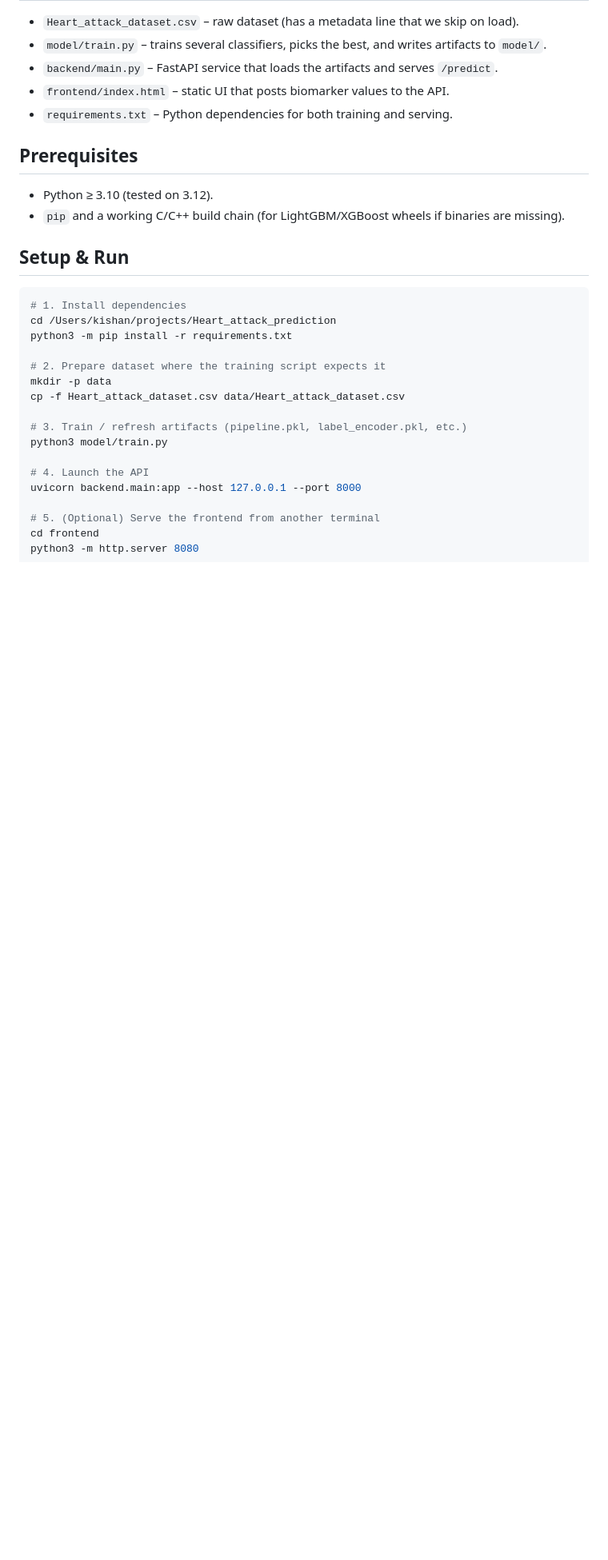
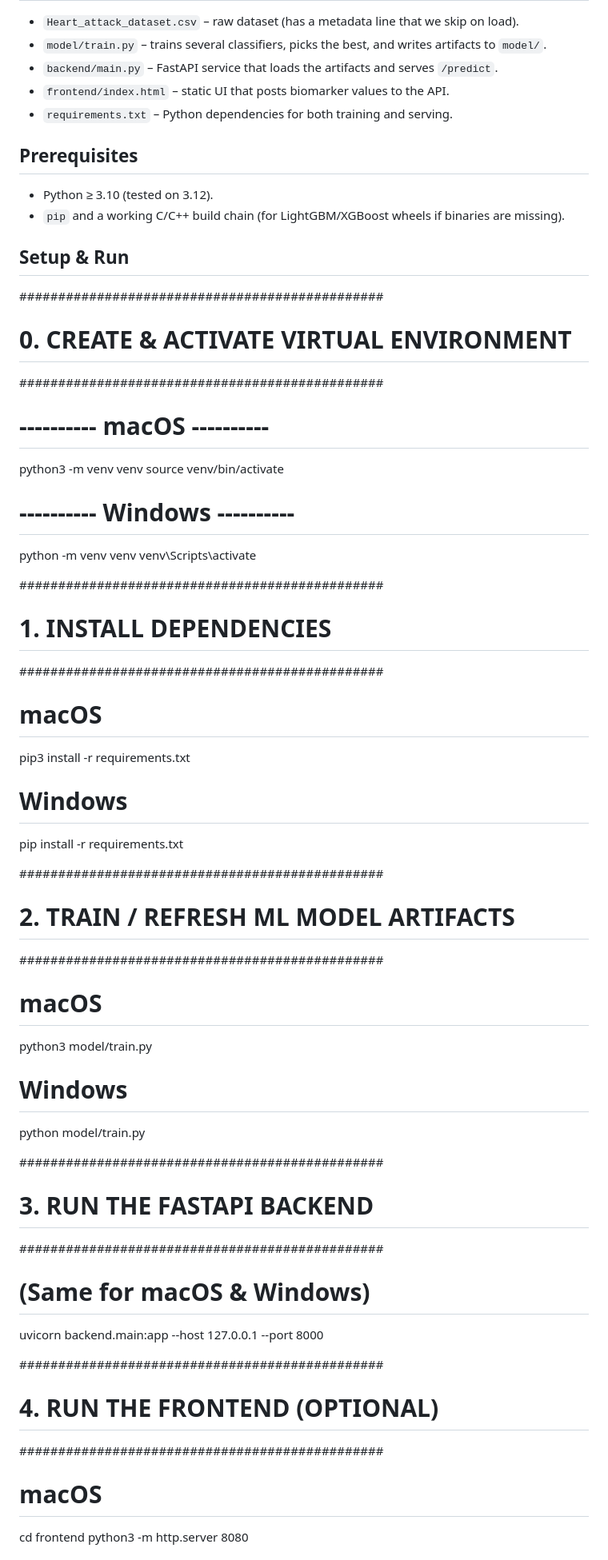
Before and after one commit to Kishan0703/Heart_attack_prediction, a Markdown page: README.md, the part around one of its changes. Shown at 80% size. Drawn GitHub-style; blank space fills up the shorter version.

Commit message:
updated readme for windows

````diff
--- a/README.md
+++ b/README.md
@@ -17,21 +17,57 @@ ML pipeline that classifies cardiac risk levels (Low / Moderate / High) from mul
 
 ## Setup & Run
 
-```bash
-# 1. Install dependencies
-cd /Users/kishan/projects/Heart_attack_prediction
-python3 -m pip install -r requirements.txt
+###############################################
+# 0. CREATE & ACTIVATE VIRTUAL ENVIRONMENT
+###############################################
 
-# 2. Prepare dataset where the training script expects it
-mkdir -p data
-cp -f Heart_attack_dataset.csv data/Heart_attack_dataset.csv
+# ---------- macOS ----------
+python3 -m venv venv
+source venv/bin/activate
 
-# 3. Train / refresh artifacts (pipeline.pkl, label_encoder.pkl, etc.)
+# ---------- Windows ----------
+python -m venv venv
+venv\Scripts\activate
+
+
+
+###############################################
+# 1. INSTALL DEPENDENCIES
+###############################################
+
+# macOS
+pip3 install -r requirements.txt
+
+# Windows
+pip install -r requirements.txt
+
+
+
+###############################################
+# 2. TRAIN / REFRESH ML MODEL ARTIFACTS
+###############################################
+
+# macOS
 python3 model/train.py
 
-# 4. Launch the API
+# Windows
+python model/train.py
+
+
+
+###############################################
+# 3. RUN THE FASTAPI BACKEND
+###############################################
+
+# (Same for macOS & Windows)
 uvicorn backend.main:app --host 127.0.0.1 --port 8000
 
-# 5. (Optional) Serve the frontend from another terminal
+
+
+###############################################
+# 4. RUN THE FRONTEND (OPTIONAL)
+###############################################
+
+# macOS
 cd frontend
 python3 -m http.server 8080
````
Also changed, not shown: other parts of README.md (+11 -1 lines).
